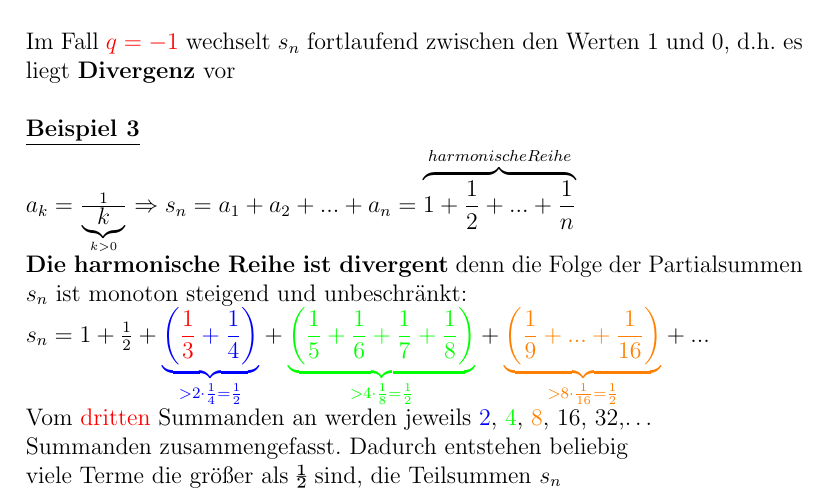
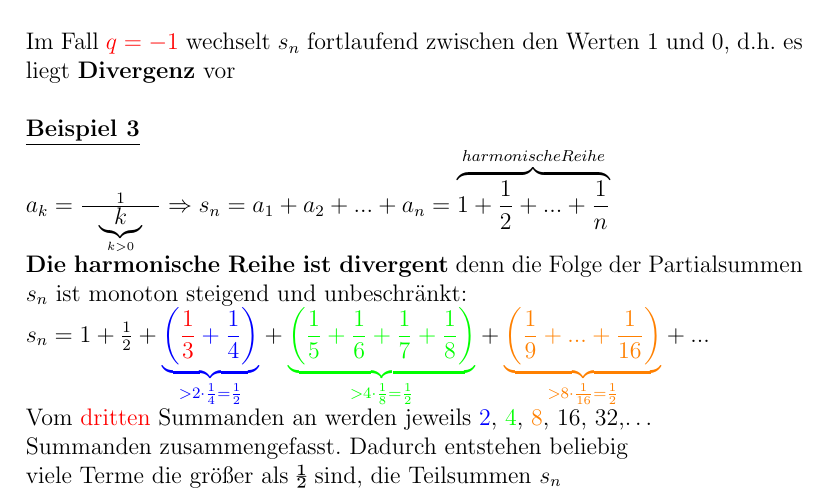
Before and after one commit to Dantes999/MatheII, a LaTeX document (mathe.tex): part of page 7 of 8, cut so that both start at the same text. Compiled offline with pdfLaTeX.

Commit message:
Schönere klammer

```diff
--- a/mathe.tex
+++ b/mathe.tex
@@ -232,7 +232,7 @@ Im Fall \textcolor{red}{$q=-1$} wechselt $s_n$ fortlaufend zwischen den Werten 1
 \\
 \\
 \underline{\textbf{Beispiel 3}}\\
-$a_k=\frac{1}{\underbrace{k}_{k>0}}\Rightarrow s_n=a_1+a_2+...+a_n=\overbrace{1+\frac{1}{2}+...+\frac{1}{n}}^{harmonische Reihe}$\\
+$a_k=\frac{1}{\phantom{...}\underbrace{k}_{k>0}\phantom{...}}\Rightarrow s_n=a_1+a_2+...+a_n=\overbrace{1+\frac{1}{2}+...+\frac{1}{n}}^{harmonische Reihe}$\\
 \textbf{Die harmonische Reihe ist divergent} denn die Folge der Partialsummen $s_n$ ist monoton steigend und unbeschränkt:\\
 $s_n=1+\frac{1}{2}+\textcolor{blue}{\underbrace{\biggl(\textcolor{red}{\frac{1}{3}}+\frac{1}{4}\biggr)}_{>2\cdot\frac{1}{4}=\frac{1}{2}}}+\textcolor{green}{\underbrace{\biggl(\frac{1}{5}+\frac{1}{6}+\frac{1}{7}+\frac{1}{8}\biggr)}_{>4\cdot\frac{1}{8}=\frac{1}{2}}}+\textcolor{orange}{\underbrace{\biggl(\frac{1}{9}+...+\frac{1}{16}\biggr)}_{>8\cdot\frac{1}{16}=\frac{1}{2}}}+...$
 \\
```
Also changed, not shown: mathe.pdf.
